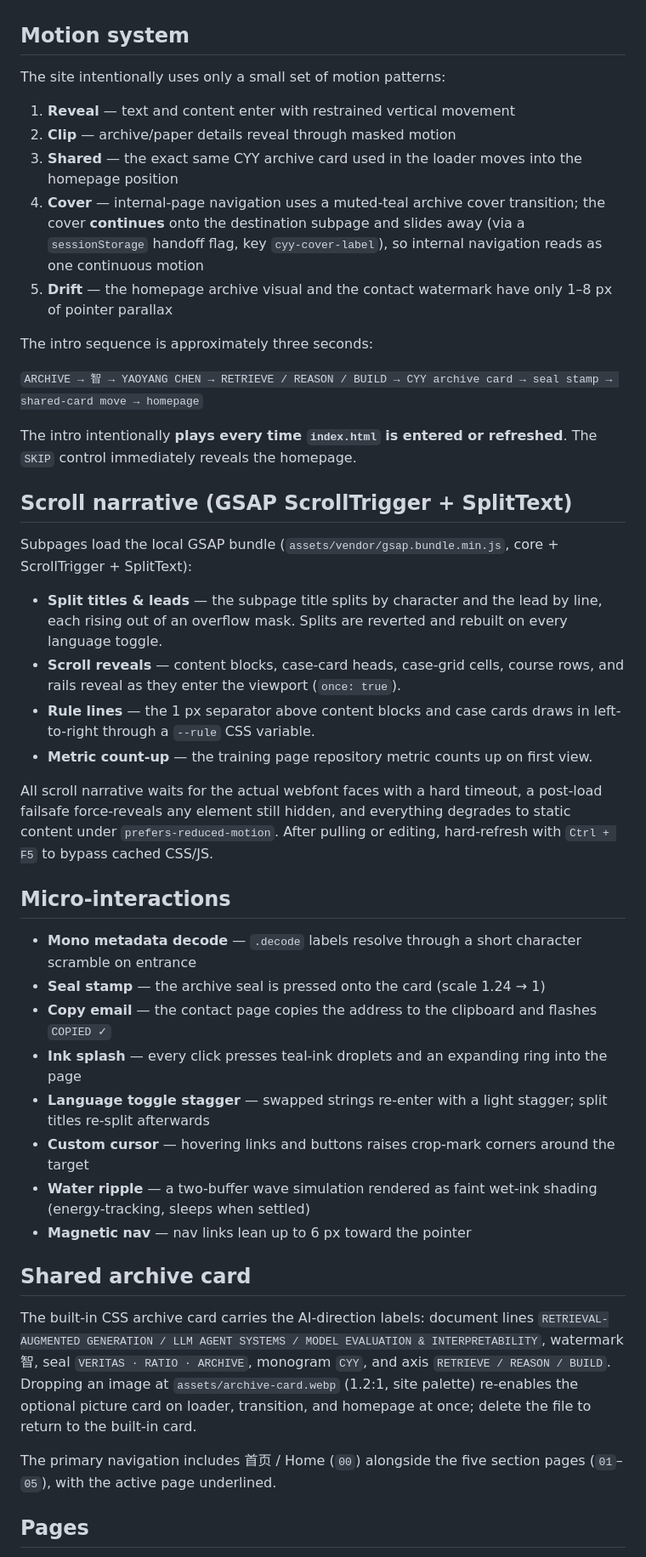
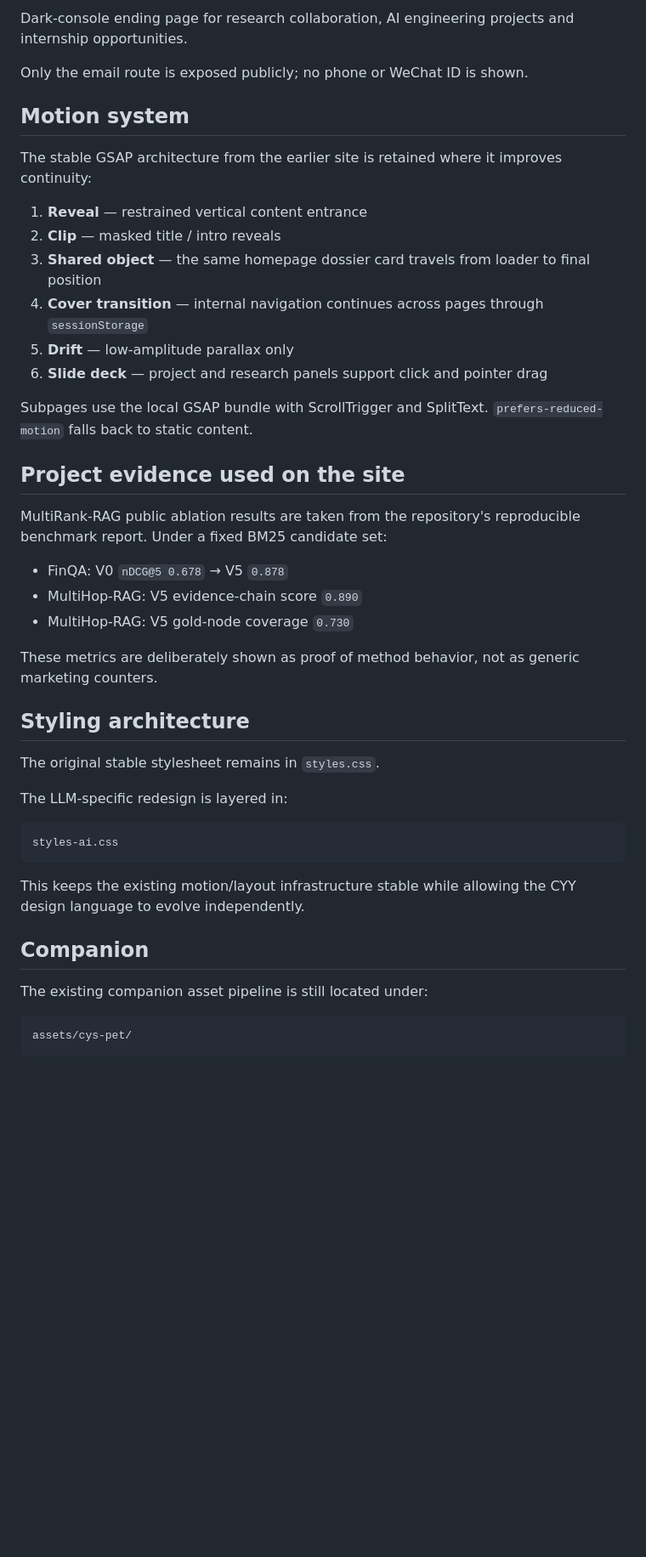
Before and after one commit to luxury221/Personal-Web_CYY, a Markdown page: README.md, the part around one of its changes. Shown at 85% size. Rendered like a GitHub page; blank space fills up the shorter version.

Commit message:
docs: rewrite README for LLM systems redesign

````diff
--- a/README.md
+++ b/README.md
@@ -12,47 +129,47 @@ A bilingual personal website for Yaoyang Chen, designed as an **Editorial AI ×
+Dark-console ending page for research collaboration, AI engineering projects and internship opportunities.
+
+Only the email route is exposed publicly; no phone or WeChat ID is shown.
 
 ## Motion system
 
-The site intentionally uses only a small set of motion patterns:
+The stable GSAP architecture from the earlier site is retained where it improves continuity:
 
-1. **Reveal** — text and content enter with restrained vertical movement
-2. **Clip** — archive/paper details reveal through masked motion
-3. **Shared** — the exact same CYY archive card used in the loader moves into the homepage position
-4. **Cover** — internal-page navigation uses a muted-teal archive cover transition; the cover **continues** onto the destination subpage and slides away (via a `sessionStorage` handoff flag, key `cyy-cover-label`), so internal navigation reads as one continuous motion
-5. **Drift** — the homepage archive visual and the contact watermark have only 1–8 px of pointer parallax
+1. **Reveal** — restrained vertical content entrance
+2. **Clip** — masked title / intro reveals
+3. **Shared object** — the same homepage dossier card travels from loader to final position
+4. **Cover transition** — internal navigation continues across pages through `sessionStorage`
+5. **Drift** — low-amplitude parallax only
+6. **Slide deck** — project and research panels support click and pointer drag
 
-The intro sequence is approximately three seconds:
+Subpages use the local GSAP bundle with ScrollTrigger and SplitText. `prefers-reduced-motion` falls back to static content.
 
-`ARCHIVE → 智 → YAOYANG CHEN → RETRIEVE / REASON / BUILD → CYY archive card → seal stamp → shared-card move → homepage`
+## Project evidence used on the site
 
-The intro intentionally **plays every time `index.html` is entered or refreshed**. The `SKIP` control immediately reveals the homepage.
+MultiRank-RAG public ablation results are taken from the repository's reproducible benchmark report. Under a fixed BM25 candidate set:
 
-## Scroll narrative (GSAP ScrollTrigger + SplitText)
+- FinQA: V0 `nDCG@5 0.678` → V5 `0.878`
+- MultiHop-RAG: V5 evidence-chain score `0.890`
+- MultiHop-RAG: V5 gold-node coverage `0.730`
 
-Subpages load the local GSAP bundle (`assets/vendor/gsap.bundle.min.js`, core + ScrollTrigger + SplitText):
+These metrics are deliberately shown as proof of method behavior, not as generic marketing counters.
 
-- **Split titles & leads** — the subpage title splits by character and the lead by line, each rising out of an overflow mask. Splits are reverted and rebuilt on every language toggle.
-- **Scroll reveals** — content blocks, case-card heads, case-grid cells, course rows, and rails reveal as they enter the viewport (`once: true`).
-- **Rule lines** — the 1 px separator above content blocks and case cards draws in left-to-right through a `--rule` CSS variable.
-- **Metric count-up** — the training page repository metric counts up on first view.
+## Styling architecture
 
-All scroll narrative waits for the actual webfont faces with a hard timeout, a post-load failsafe force-reveals any element still hidden, and everything degrades to static content under `prefers-reduced-motion`. After pulling or editing, hard-refresh with `Ctrl + F5` to bypass cached CSS/JS.
+The original stable stylesheet remains in `styles.css`.
 
-## Micro-interactions
+The LLM-specific redesign is layered in:
 
-- **Mono metadata decode** — `.decode` labels resolve through a short character scramble on entrance
-- **Seal stamp** — the archive seal is pressed onto the card (scale 1.24 → 1)
-- **Copy email** — the contact page copies the address to the clipboard and flashes `COPIED ✓`
-- **Ink splash** — every click presses teal-ink droplets and an expanding ring into the page
-- **Language toggle stagger** — swapped strings re-enter with a light stagger; split titles re-split afterwards
-- **Custom cursor** — hovering links and buttons raises crop-mark corners around the target
-- **Water ripple** — a two-buffer wave simulation rendered as faint wet-ink shading (energy-tracking, sleeps when settled)
-- **Magnetic nav** — nav links lean up to 6 px toward the pointer
+```text
+styles-ai.css
+```
 
-## Shared archive card
+This keeps the existing motion/layout infrastructure stable while allowing the CYY design language to evolve independently.
 
-The built-in CSS archive card carries the AI-direction labels: document lines `RETRIEVAL-AUGMENTED GENERATION / LLM AGENT SYSTEMS / MODEL EVALUATION & INTERPRETABILITY`, watermark 智, seal `VERITAS · RATIO · ARCHIVE`, monogram `CYY`, and axis `RETRIEVE / REASON / BUILD`. Dropping an image at `assets/archive-card.webp` (1.2:1, site palette) re-enables the optional picture card on loader, transition, and homepage at once; delete the file to return to the built-in card.
+## Companion
 
-The primary navigation includes 首页 / Home (`00`) alongside the five section pages (`01`–`05`), with the active page underlined.
+The existing companion asset pipeline is still located under:
 
-## Pages
+```text
+assets/cys-pet/
+```
 
````
Also changed, not shown: other parts of README.md (+140 -31 lines).
